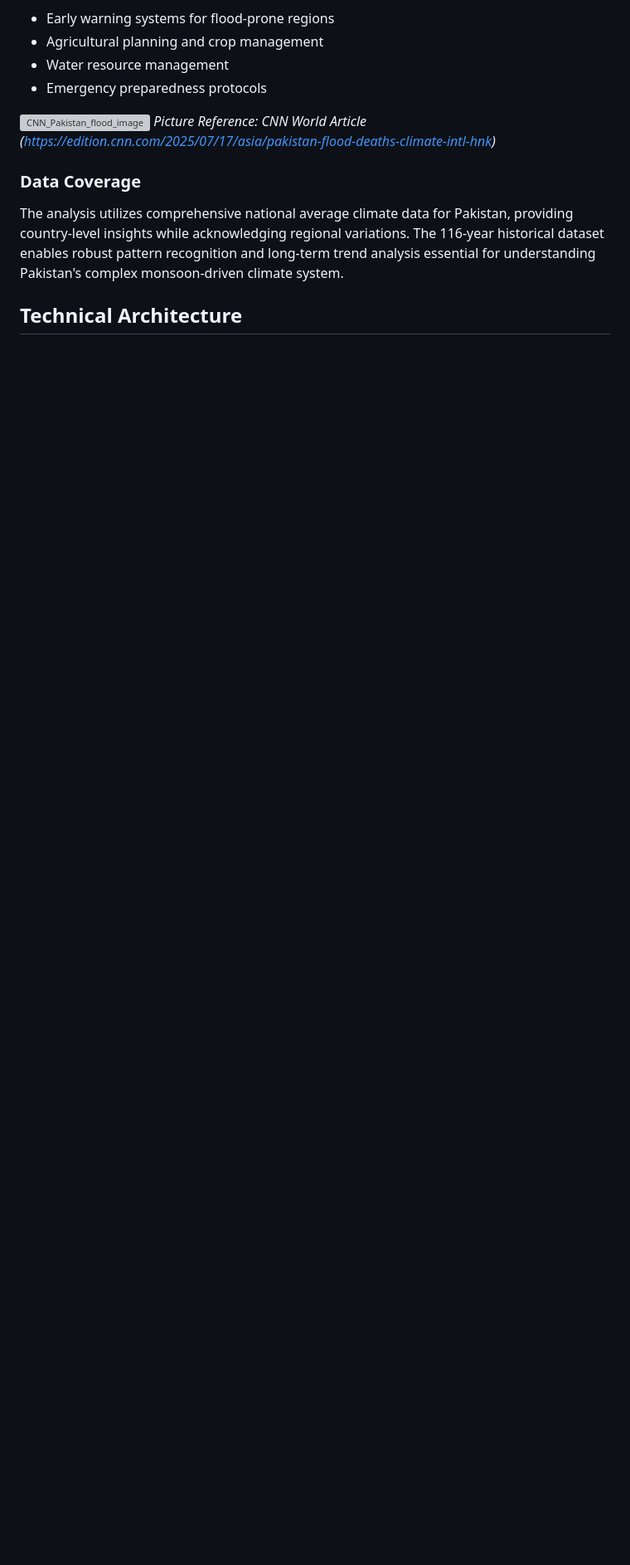
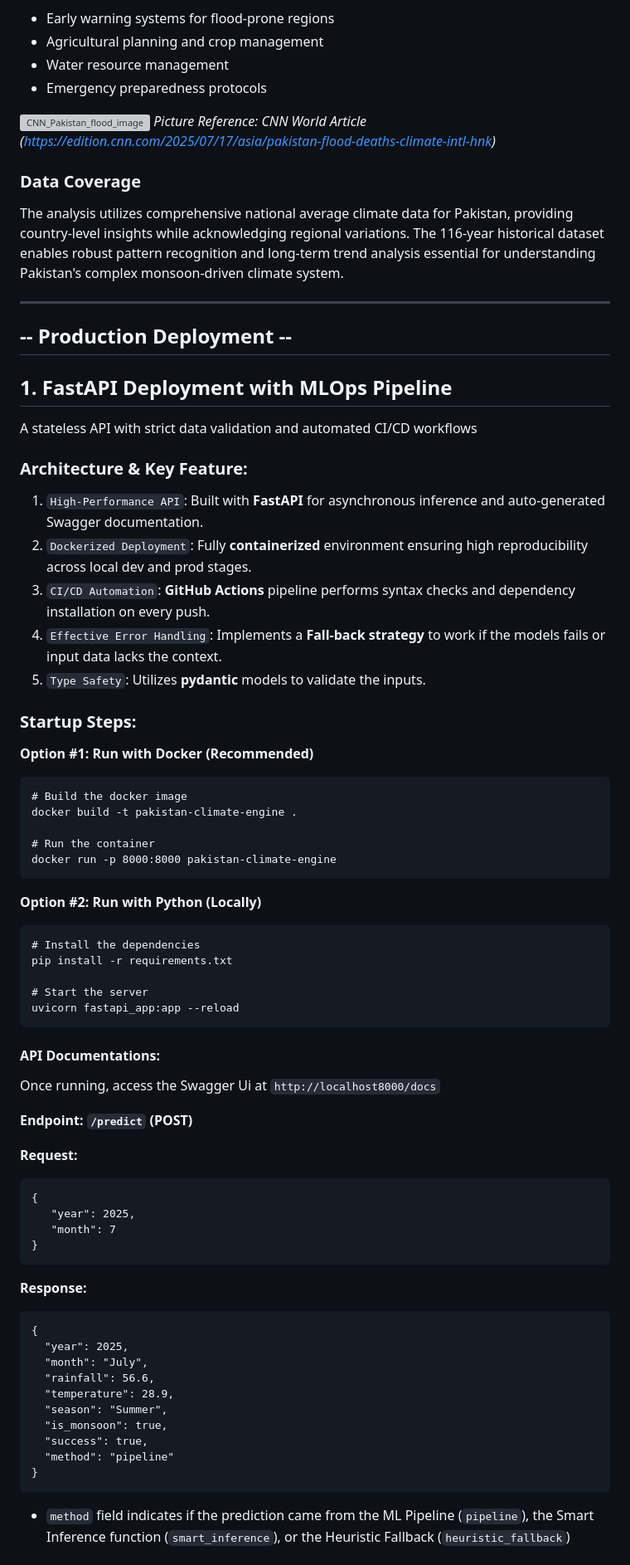
Before and after one commit to ahsan-javed-ds/pakistan-climate-data-analysis-and-predictive-modelling, a Markdown page: README.md, the part around one of its changes. Shown at 83% size. Drawn GitHub-style; blank space fills up the shorter version; grey boxes are pictures that could not be loaded.

````diff
--- a/README.md
+++ b/README.md
@@ -19,4 +19,67 @@ Pakistan experiences devastating floods during July-August monsoon seasons, caus
 ### Data Coverage
 The analysis utilizes comprehensive national average climate data for Pakistan, providing country-level insights while acknowledging regional variations. The 116-year historical dataset enables robust pattern recognition and long-term trend analysis essential for understanding Pakistan's complex monsoon-driven climate system.
 
-## Technical Architecture
+---
+
+## -- Production Deployment --
+
+## 1. FastAPI Deployment with MLOps Pipeline
+
+A stateless API with strict data validation and automated CI/CD workflows
+
+### Architecture & Key Feature:
+
+1. `High-Performance API`: Built with **FastAPI** for asynchronous inference and auto-generated Swagger documentation.
+2. `Dockerized Deployment`: Fully **containerized** environment ensuring high reproducibility across local dev and prod stages.
+3. `CI/CD Automation`: **GitHub Actions** pipeline performs syntax checks and dependency installation on every push.
+4. `Effective Error Handling`: Implements a **Fall-back strategy** to work if the models fails or input data lacks the context.
+5. `Type Safety`: Utilizes **pydantic** models to validate the inputs.
+
+### Startup Steps:
+
+**Option #1: Run with Docker (Recommended)**
+
+```
+# Build the docker image
+docker build -t pakistan-climate-engine .
+
+# Run the container
+docker run -p 8000:8000 pakistan-climate-engine
+```
+
+**Option #2: Run with Python (Locally)**
+```
+# Install the dependencies
+pip install -r requirements.txt
+
+# Start the server
+uvicorn fastapi_app:app --reload
+```
+
+#### API Documentations:
+Once running, access the Swagger Ui at `http://localhost8000/docs`
+
+**Endpoint: `/predict` (POST)**
+
+**Request:**
+```
+{
+   "year": 2025,
+   "month": 7
+}
+```
+**Response:**
+```
+{
+  "year": 2025,
+  "month": "July",
+  "rainfall": 56.6,
+  "temperature": 28.9,
+  "season": "Summer",
+  "is_monsoon": true,
+  "success": true,
+  "method": "pipeline"
+}
+```
+- `method` field indicates if the prediction came from the ML Pipeline (`pipeline`), the Smart Inference function (`smart_inference`), or the Heuristic Fallback (`heuristic_fallback`)
+
````
Also changed, not shown: other parts of README.md (+100 -109 lines).
